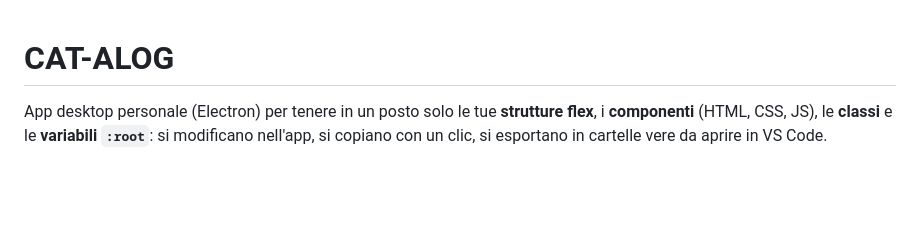
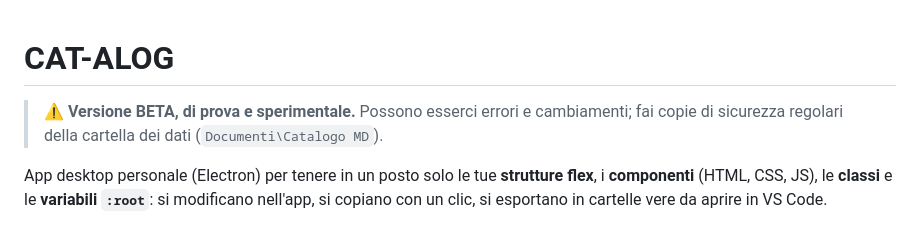
Before and after one commit to marcodolce904-boop/vanta-singularity, a Markdown page: CAT-ALOG/README.md, the part around the change. Rendered like a GitHub page; blank space fills up the shorter version.

```diff
--- a/CAT-ALOG/README.md
+++ b/CAT-ALOG/README.md
@@ -1,4 +1,6 @@
 # CAT-ALOG
+
+> ⚠️ **Versione BETA, di prova e sperimentale.** Possono esserci errori e cambiamenti; fai copie di sicurezza regolari della cartella dei dati (`Documenti\Catalogo MD`).
 
 App desktop personale (Electron) per tenere in un posto solo le tue **strutture flex**, i **componenti** (HTML, CSS, JS), le **classi** e le **variabili `:root`**: si modificano nell'app, si copiano con un clic, si esportano in cartelle vere da aprire in VS Code.
 
```
Also changed, not shown: README.md (+6 -2 lines).
